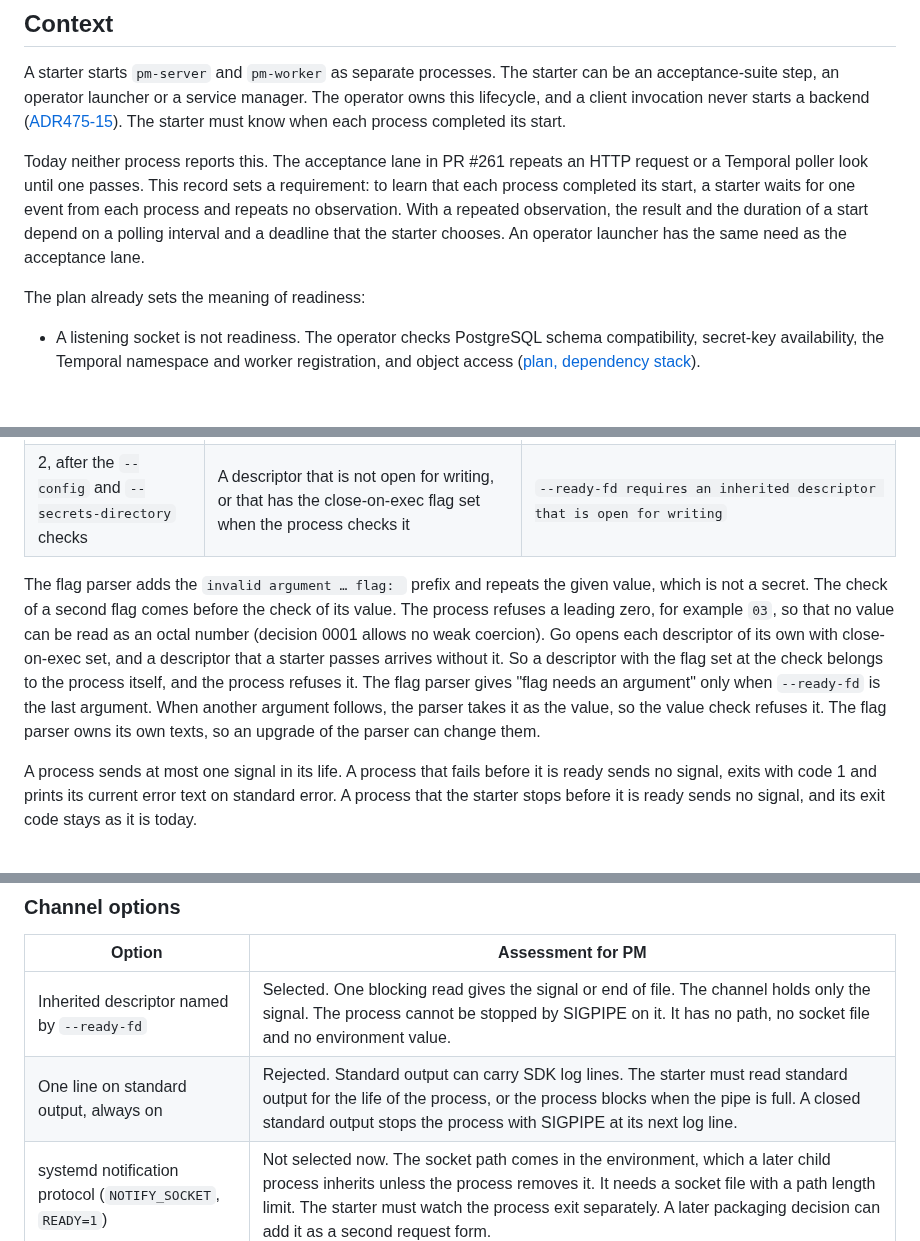
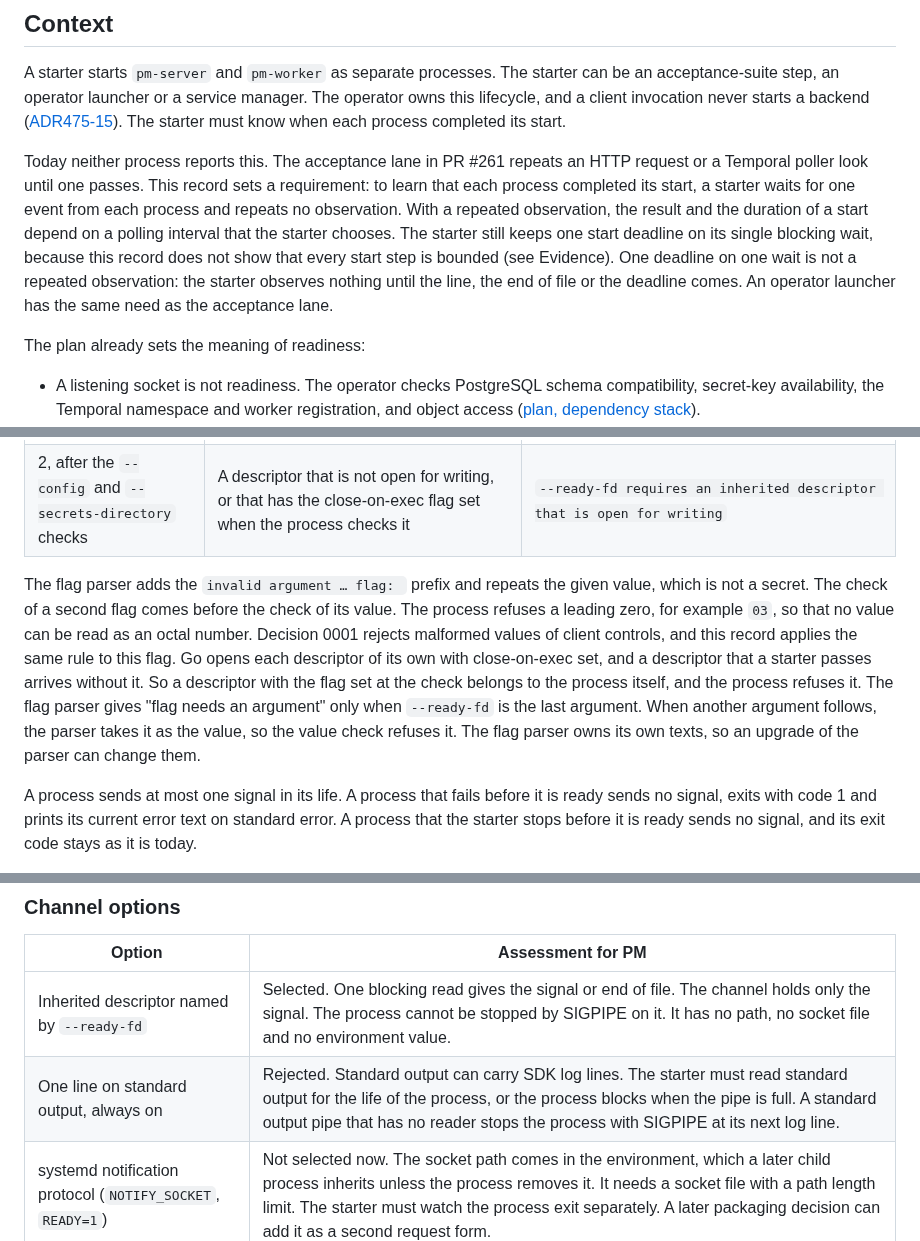
Before and after one commit to polymetrics-ai/pm-cli, a Markdown page: docs/decisions/0005-process-ready-signal.md, 3 parts joined by grey strips. Rendered like a GitHub page; blank space fills up the shorter version.

```diff
--- a/docs/decisions/0005-process-ready-signal.md
+++ b/docs/decisions/0005-process-ready-signal.md
@@ -6,7 +6,7 @@ Date: 2026-11-12. Status: proposed. This record does not authorize application w
 
 A starter starts `pm-server` and `pm-worker` as separate processes. The starter can be an acceptance-suite step, an operator launcher or a service manager. The operator owns this lifecycle, and a client invocation never starts a backend ([ADR475-15](../architecture/pm-server/architecture/ADRS.md#adr475-15--operator-lifecycle-and-recovery)). The starter must know when each process completed its start.
 
-Today neither process reports this. The acceptance lane in PR #261 repeats an HTTP request or a Temporal poller look until one passes. This record sets a requirement: to learn that each process completed its start, a starter waits for one event from each process and repeats no observation. With a repeated observation, the result and the duration of a start depend on a polling interval and a deadline that the starter chooses. An operator launcher has the same need as the acceptance lane.
+Today neither process reports this. The acceptance lane in PR #261 repeats an HTTP request or a Temporal poller look until one passes. This record sets a requirement: to learn that each process completed its start, a starter waits for one event from each process and repeats no observation. With a repeated observation, the result and the duration of a start depend on a polling interval that the starter chooses. The starter still keeps one start deadline on its single blocking wait, because this record does not show that every start step is bounded (see Evidence). One deadline on one wait is not a repeated observation: the starter observes nothing until the line, the end of file or the deadline comes. An operator launcher has the same need as the acceptance lane.
 
 The plan already sets the meaning of readiness:
 
@@ -49,7 +49,7 @@ The process checks in this order and stops at the first failure.
 | 1, while the flags are read | A value that is empty, has a character other than an ASCII digit (for example a sign), has a leading zero, does not fit in an `int`, or is below 3 | `invalid argument "<value>" for "--ready-fd" flag: --ready-fd requires only the digits 0-9, with no leading zero, for a number from 3 to the int maximum` |
 | 2, after the `--config` and `--secrets-directory` checks | A descriptor that is not open for writing, or that has the close-on-exec flag set when the process checks it | `--ready-fd requires an inherited descriptor that is open for writing` |
 
-The flag parser adds the `invalid argument … flag: ` prefix and repeats the given value, which is not a secret. The check of a second flag comes before the check of its value. The process refuses a leading zero, for example `03`, so that no value can be read as an octal number (decision 0001 allows no weak coercion). Go opens each descriptor of its own with close-on-exec set, and a descriptor that a starter passes arrives without it. So a descriptor with the flag set at the check belongs to the process itself, and the process refuses it. The flag parser gives "flag needs an argument" only when `--ready-fd` is the last argument. When another argument follows, the parser takes it as the value, so the value check refuses it. The flag parser owns its own texts, so an upgrade of the parser can change them.
+The flag parser adds the `invalid argument … flag: ` prefix and repeats the given value, which is not a secret. The check of a second flag comes before the check of its value. The process refuses a leading zero, for example `03`, so that no value can be read as an octal number. Decision 0001 rejects malformed values of client controls, and this record applies the same rule to this flag. Go opens each descriptor of its own with close-on-exec set, and a descriptor that a starter passes arrives without it. So a descriptor with the flag set at the check belongs to the process itself, and the process refuses it. The flag parser gives "flag needs an argument" only when `--ready-fd` is the last argument. When another argument follows, the parser takes it as the value, so the value check refuses it. The flag parser owns its own texts, so an upgrade of the parser can change them.
 
 A process sends at most one signal in its life. A process that fails before it is ready sends no signal, exits with code 1 and prints its current error text on standard error. A process that the starter stops before it is ready sends no signal, and its exit code stays as it is today.
 
@@ -62,7 +62,7 @@ A process sends at most one signal in its life. A process that fails before it i
 | Option | Assessment for PM |
 | --- | --- |
 | Inherited descriptor named by `--ready-fd` | Selected. One blocking read gives the signal or end of file. The channel holds only the signal. The process cannot be stopped by SIGPIPE on it. It has no path, no socket file and no environment value. |
-| One line on standard output, always on | Rejected. Standard output can carry SDK log lines. The starter must read standard output for the life of the process, or the process blocks when the pipe is full. A closed standard output stops the process with SIGPIPE at its next log line. |
+| One line on standard output, always on | Rejected. Standard output can carry SDK log lines. The starter must read standard output for the life of the process, or the process blocks when the pipe is full. A standard output pipe that has no reader stops the process with SIGPIPE at its next log line. |
 | systemd notification protocol (`NOTIFY_SOCKET`, `READY=1`) | Not selected now. The socket path comes in the environment, which a later child process inherits unless the process removes it. It needs a socket file with a path length limit. The starter must watch the process exit separately. A later packaging decision can add it as a second request form. |
 | A ready file | Rejected. The starter must choose a path and remove the file after use. A process that stops can leave a stale file. A file watch has a different interface on each platform, and without a watch the starter must check the file again and again. |
 | The starter asks `/health/ready` or the Temporal poller list | Rejected. This is the repeated observation that this record removes. `/health/ready` also reports dispatch false today. |
```
Also changed, not shown: other parts of docs/decisions/0005-process-ready-signal.md (+19 -11 lines).
